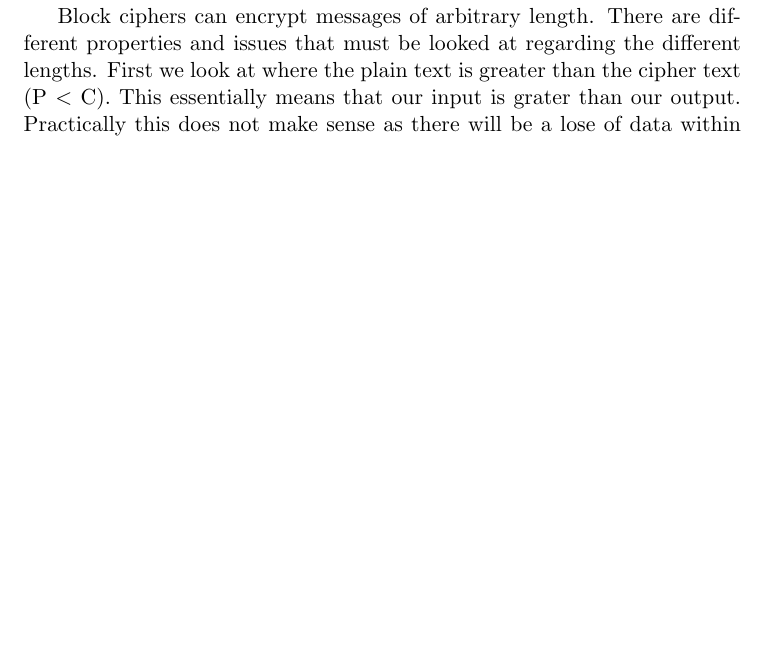
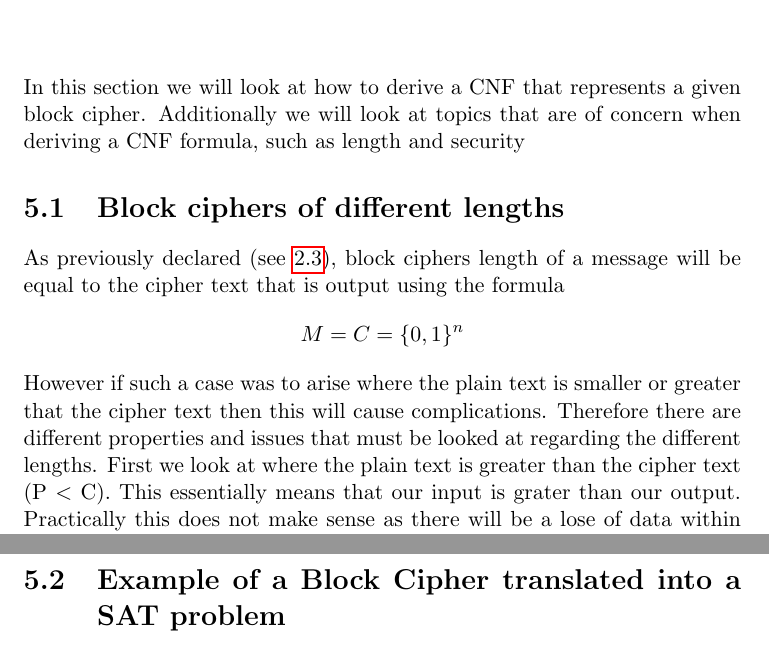
Before and after one commit to OKullmann/DESviaSAT, a LaTeX thesis (Dissertation.tex): part of page 24 of 34 before the commit and two parts of pages 22 and 23 of 34 after it, the two joined at a grey line, cut at the place of the change, the shorter picture padded with empty space. Compiled offline with pdfLaTeX.

Commit message:
Chapter 6 structure improvements
An introduction to the chapter, a section about lengths of block ciphers
and formatting has been introduced.

```diff
--- a/Dissertation.tex
+++ b/Dissertation.tex
@@ -584,9 +584,19 @@ Using the basic binary functor \emph{disjunction} (see Figure 4.2.3) we can now
 
 \chapter{Direct translations of (toy) block ciphers to SAT}
 \label{cha:dirtrans}
+In this section we will look at how to derive a CNF that represents a given block cipher. Additionally we will look at topics that are of concern when deriving a CNF formula, such as length and security
 
+\section{Block ciphers of different lengths}
+As previously declared (see \ref{cha:BCipher}), block ciphers length of a message will be equal to the cipher text that is output using the formula
+\begin{displaymath}
+ M = C = \{0,1\}^{n}
+\end{displaymath}
+However if such a case was to arise where the plain text is smaller or greater that the cipher text then this will cause complications. Therefore there are different properties and issues that must be looked at regarding the different lengths. First we look at where the plain text is greater than the cipher text (P $\textless$ C). This essentially means that our input is grater than our output. Practically this does not make sense as there will be a lose of data within the cipher text.  However an alternative view would be that error checking was in the plain text , so therefore they were parity bits. In this regard this arbitrary block cipher would be acceptable.
+
+An alternative block cipher encryption would be if the plain text contains less bits than the cipher text (P $\textgreater$ C). This will essentially mean that random useless data is added onto the cipher text. As a result of this, in theory, the cipher text is securer in terms of plain text attacking. This is due to the user having to use up more time to try and find meaning to the random useless bits therefore taking more time to crack.
+
+\section{Example of a Block Cipher translated into a SAT problem}
 For combining the two areas, we will consider block ciphers which we will call b. As stated before, we have the three elements of P, C and K. We then must consider the main processes of these elements which is to encrypt and decrypt using the formulas
-
 \begin{displaymath}
 encrypt_{b} (P,K) = C
 \end{displaymath}
@@ -665,10 +675,6 @@ This means we have constructed a CNF out of using the values from P, K, C via th
 
 
 
-
-Block ciphers can encrypt messages of arbitrary length. There are different properties and issues that must be looked at regarding the different lengths. First we look at where the plain text is greater than the cipher text (P $\textless$ C). This essentially means that our input is grater than our output. Practically this does not make sense as there will be a lose of data within the cipher text. However an alternative view would be that error checking was in the plain text , so therefore they were parity bits. In this regard this arbitrary block cipher would be acceptable.
-
-An alternative block cipher encryption would be if the plain text contains less bits than the cipher text (P $\textgreater$ C). This will essentially mean that random useless data is added onto the cipher text. As a result of this, in theory, the cipher text is securer in terms of plain text attacking. This is due to the user having to use up more time to try and find meaning to the random useless bits therefore taking more time to crack.
 
 The security of an encryption is determined by its key. Specifically the more key iterations a encryption has, the more secure/ harder it will be to break. A encryption with only one key will encrypt a plain text once. This is less effective in terms of security compared to a plain text that uses more keys. This is due to the fact that the randomness of the cipher text increases.
 
```
Also changed, not shown: 2 other files.
